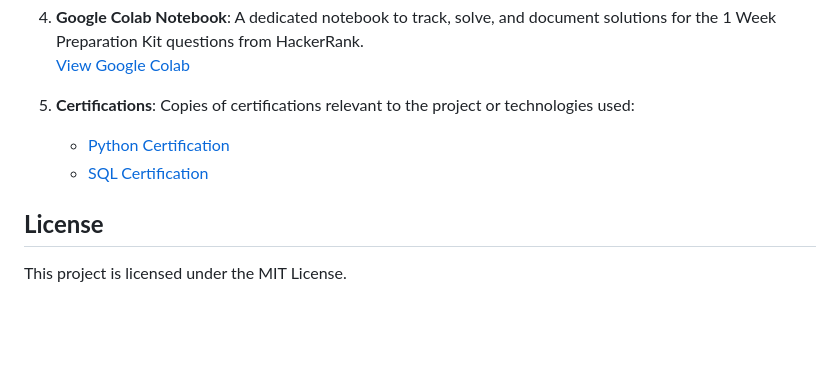
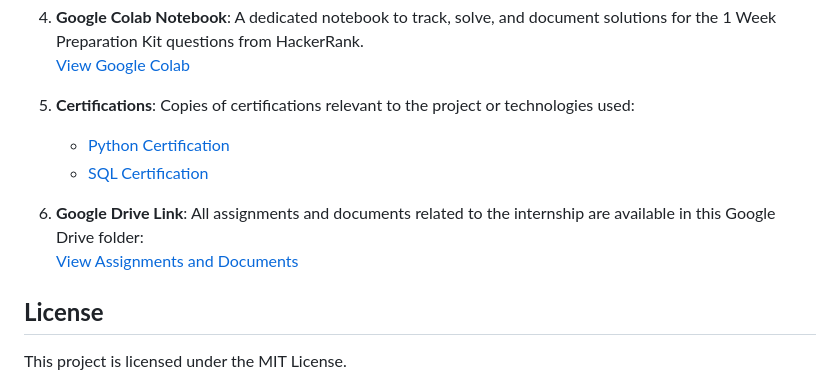
Before and after one commit to mjavadev/FormFlow-Multilingual-Voice-Driven-Form-Automation, a Markdown page: README.md, the part around the change. Rendered like a GitHub page; blank space fills up the shorter version.

```diff
--- a/README.md
+++ b/README.md
@@ -93,6 +93,9 @@ This repository also contains additional assignments and documentation related t
    - [Python Certification](assignments/certifications/python_basic%20certificate%20(Mohammed%20Javad%20A%20A).pdf)
    - [SQL Certification](assignments/certifications/sql_basic%20certificate%20(Mohammed%20Javad%20A%20A).pdf)
 
+6. **Google Drive Link**: All assignments and documents related to the internship are available in this Google Drive folder:
+   [View Assignments and Documents](https://drive.google.com/drive/folders/1bXgNaArLhzFXO7xKns_OEAdDLO9FwYn8?usp=drive_link)
+
 ## **License**
 
 This project is licensed under the MIT License.
```
